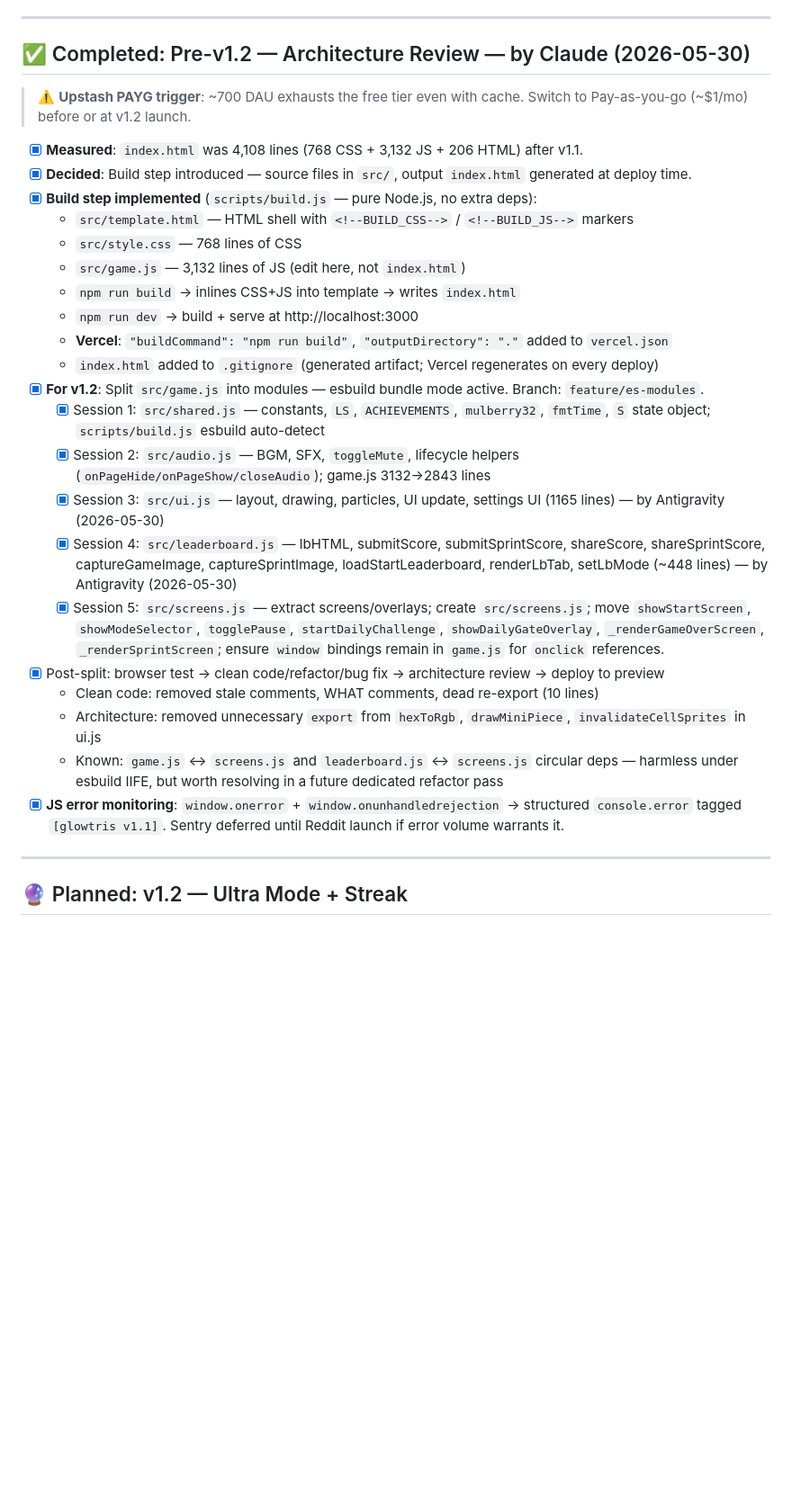
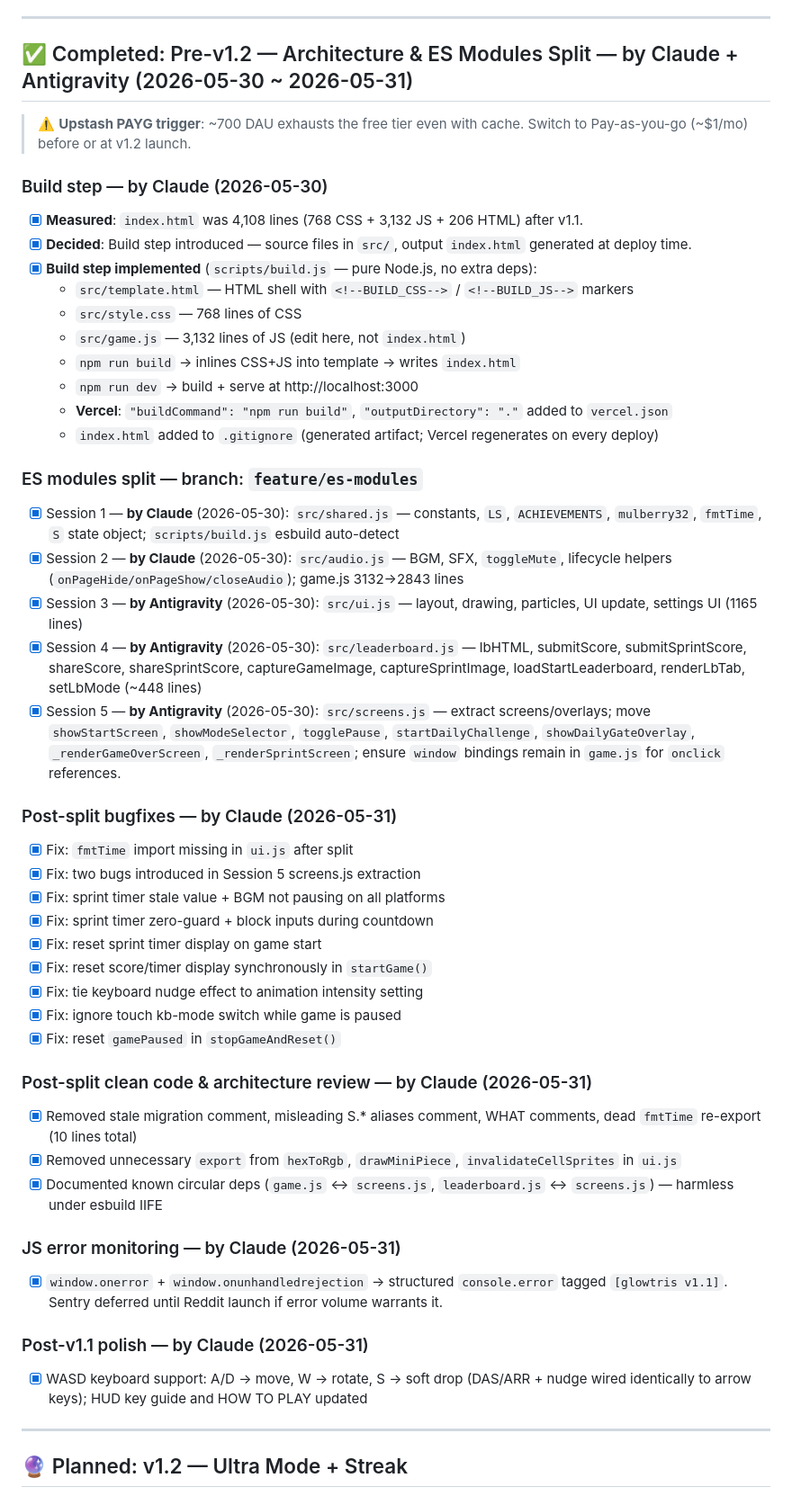
Before and after one commit to sorrysungkwon/tetris, a Markdown page: TODO.md, the part around the change. Shown at 90% size. Drawn GitHub-style; blank space fills up the shorter version.

Commit message:
docs: add full contributor attribution to Pre-v1.2 TODO section
Split Pre-v1.2 section by agent and task: Claude (build step,
sessions 1-2, post-split fixes, clean code, error monitoring, WASD),
Antigravity (sessions 3-5: ui.js, leaderboard.js, screens.js).
Going forward, all joint-agent work must credit each contributor.

Co-Authored-By: Claude Sonnet 4.6 <noreply@anthropic.com>

```diff
--- a/TODO.md
+++ b/TODO.md
@@ -486,10 +486,11 @@ Root cause: Vercel Analytics reported INP 568ms ("poor" — threshold is >500ms)
 
 ---
 
-## ✅ Completed: Pre-v1.2 — Architecture Review — by Claude (2026-05-30)
+## ✅ Completed: Pre-v1.2 — Architecture & ES Modules Split — by Claude + Antigravity (2026-05-30 ~ 2026-05-31)
 
 > ⚠️ **Upstash PAYG trigger**: ~700 DAU exhausts the free tier even with cache. Switch to Pay-as-you-go (~$1/mo) before or at v1.2 launch.
 
+### Build step — by Claude (2026-05-30)
 - [x] **Measured**: `index.html` was 4,108 lines (768 CSS + 3,132 JS + 206 HTML) after v1.1.
 - [x] **Decided**: Build step introduced — source files in `src/`, output `index.html` generated at deploy time.
 - [x] **Build step implemented** (`scripts/build.js` — pure Node.js, no extra deps):
@@ -500,17 +501,35 @@ Root cause: Vercel Analytics reported INP 568ms ("poor" — threshold is >500ms)
   - `npm run dev` → build + serve at http://localhost:3000
   - **Vercel**: `"buildCommand": "npm run build"`, `"outputDirectory": "."` added to `vercel.json`
   - `index.html` added to `.gitignore` (generated artifact; Vercel regenerates on every deploy)
-- [x] **For v1.2**: Split `src/game.js` into modules — esbuild bundle mode active. Branch: `feature/es-modules`.
-  - [x] Session 1: `src/shared.js` — constants, `LS`, `ACHIEVEMENTS`, `mulberry32`, `fmtTime`, `S` state object; `scripts/build.js` esbuild auto-detect
-  - [x] Session 2: `src/audio.js` — BGM, SFX, `toggleMute`, lifecycle helpers (`onPageHide/onPageShow/closeAudio`); game.js 3132→2843 lines
-  - [x] Session 3: `src/ui.js` — layout, drawing, particles, UI update, settings UI (1165 lines) — by Antigravity (2026-05-30)
-  - [x] Session 4: `src/leaderboard.js` — lbHTML, submitScore, submitSprintScore, shareScore, shareSprintScore, captureGameImage, captureSprintImage, loadStartLeaderboard, renderLbTab, setLbMode (~448 lines) — by Antigravity (2026-05-30)
-  - [x] Session 5: `src/screens.js` — extract screens/overlays; create `src/screens.js`; move `showStartScreen`, `showModeSelector`, `togglePause`, `startDailyChallenge`, `showDailyGateOverlay`, `_renderGameOverScreen`, `_renderSprintScreen`; ensure `window` bindings remain in `game.js` for `onclick` references.
-- [x] Post-split: browser test → clean code/refactor/bug fix → architecture review → deploy to preview
-  - Clean code: removed stale comments, WHAT comments, dead re-export (10 lines)
-  - Architecture: removed unnecessary `export` from `hexToRgb`, `drawMiniPiece`, `invalidateCellSprites` in ui.js
-  - Known: `game.js` ↔ `screens.js` and `leaderboard.js` ↔ `screens.js` circular deps — harmless under esbuild IIFE, but worth resolving in a future dedicated refactor pass
-- [x] **JS error monitoring**: `window.onerror` + `window.onunhandledrejection` → structured `console.error` tagged `[glowtris v1.1]`. Sentry deferred until Reddit launch if error volume warrants it.
+
+### ES modules split — branch: `feature/es-modules`
+- [x] Session 1 — **by Claude** (2026-05-30): `src/shared.js` — constants, `LS`, `ACHIEVEMENTS`, `mulberry32`, `fmtTime`, `S` state object; `scripts/build.js` esbuild auto-detect
+- [x] Session 2 — **by Claude** (2026-05-30): `src/audio.js` — BGM, SFX, `toggleMute`, lifecycle helpers (`onPageHide/onPageShow/closeAudio`); game.js 3132→2843 lines
+- [x] Session 3 — **by Antigravity** (2026-05-30): `src/ui.js` — layout, drawing, particles, UI update, settings UI (1165 lines)
+- [x] Session 4 — **by Antigravity** (2026-05-30): `src/leaderboard.js` — lbHTML, submitScore, submitSprintScore, shareScore, shareSprintScore, captureGameImage, captureSprintImage, loadStartLeaderboard, renderLbTab, setLbMode (~448 lines)
+- [x] Session 5 — **by Antigravity** (2026-05-30): `src/screens.js` — extract screens/overlays; move `showStartScreen`, `showModeSelector`, `togglePause`, `startDailyChallenge`, `showDailyGateOverlay`, `_renderGameOverScreen`, `_renderSprintScreen`; ensure `window` bindings remain in `game.js` for `onclick` references.
+
+### Post-split bugfixes — by Claude (2026-05-31)
+- [x] Fix: `fmtTime` import missing in `ui.js` after split
+- [x] Fix: two bugs introduced in Session 5 screens.js extraction
+- [x] Fix: sprint timer stale value + BGM not pausing on all platforms
+- [x] Fix: sprint timer zero-guard + block inputs during countdown
+- [x] Fix: reset sprint timer display on game start
+- [x] Fix: reset score/timer display synchronously in `startGame()`
+- [x] Fix: tie keyboard nudge effect to animation intensity setting
+- [x] Fix: ignore touch kb-mode switch while game is paused
+- [x] Fix: reset `gamePaused` in `stopGameAndReset()`
+
+### Post-split clean code & architecture review — by Claude (2026-05-31)
+- [x] Removed stale migration comment, misleading S.* aliases comment, WHAT comments, dead `fmtTime` re-export (10 lines total)
+- [x] Removed unnecessary `export` from `hexToRgb`, `drawMiniPiece`, `invalidateCellSprites` in `ui.js`
+- [x] Documented known circular deps (`game.js` ↔ `screens.js`, `leaderboard.js` ↔ `screens.js`) — harmless under esbuild IIFE
+
+### JS error monitoring — by Claude (2026-05-31)
+- [x] `window.onerror` + `window.onunhandledrejection` → structured `console.error` tagged `[glowtris v1.1]`. Sentry deferred until Reddit launch if error volume warrants it.
+
+### Post-v1.1 polish — by Claude (2026-05-31)
+- [x] WASD keyboard support: A/D → move, W → rotate, S → soft drop (DAS/ARR + nudge wired identically to arrow keys); HUD key guide and HOW TO PLAY updated
 
 ---
 
```
